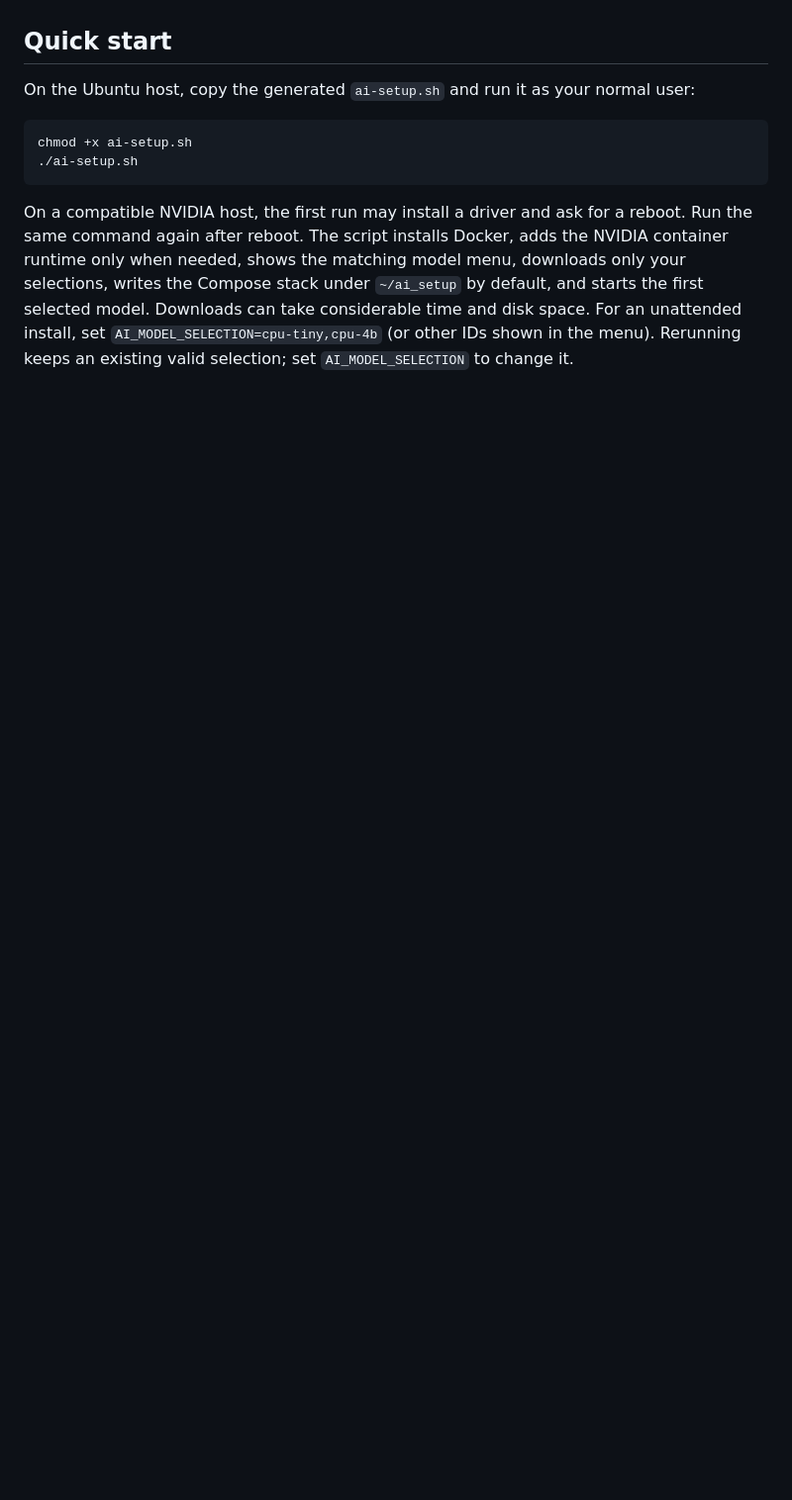
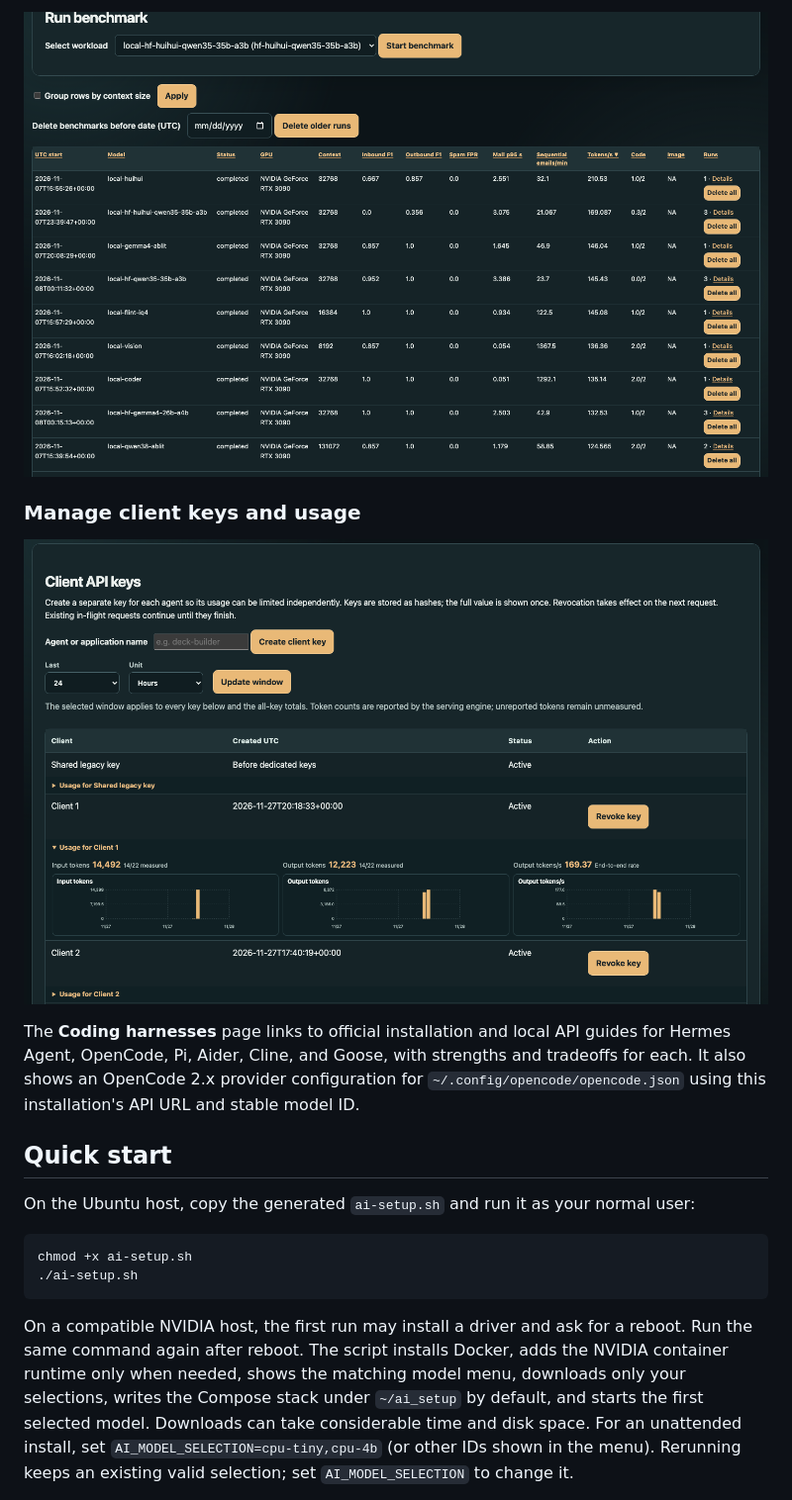
Before and after one commit to kanebrands/ai-model-switcher, a Markdown page: README.md, the part around one of its changes. Shown at 99% size. GitHub-like rendering; pictures changed too: docs/screenshots/benchmarks.png (added), docs/screenshots/client-sharing.png (added); blank space fills up the shorter version.

```diff
--- a/README.md
+++ b/README.md
@@ -8,3 +21,10 @@ No GPU is required. The installer measures host RAM and, when present, NVIDIA VR
+![Benchmark table comparing models by speed, code checks, and email classification measures](docs/screenshots/benchmarks.png)
+
+### Manage client keys and usage
+
+![Client API key table with one key's compact token statistics and graphs expanded](docs/screenshots/client-sharing.png)
+
+The **Coding harnesses** page links to official installation and local API guides for Hermes Agent, OpenCode, Pi, Aider, Cline, and Goose, with strengths and tradeoffs for each. It also shows an OpenCode 2.x provider configuration for `~/.config/opencode/opencode.json` using this installation's API URL and stable model ID.
 
 ## Quick start
 
```
Also changed, not shown: other parts of README.md (+15 -2 lines), docs/screenshots/dashboard.png (added), docs/screenshots/find-models.png (added).
